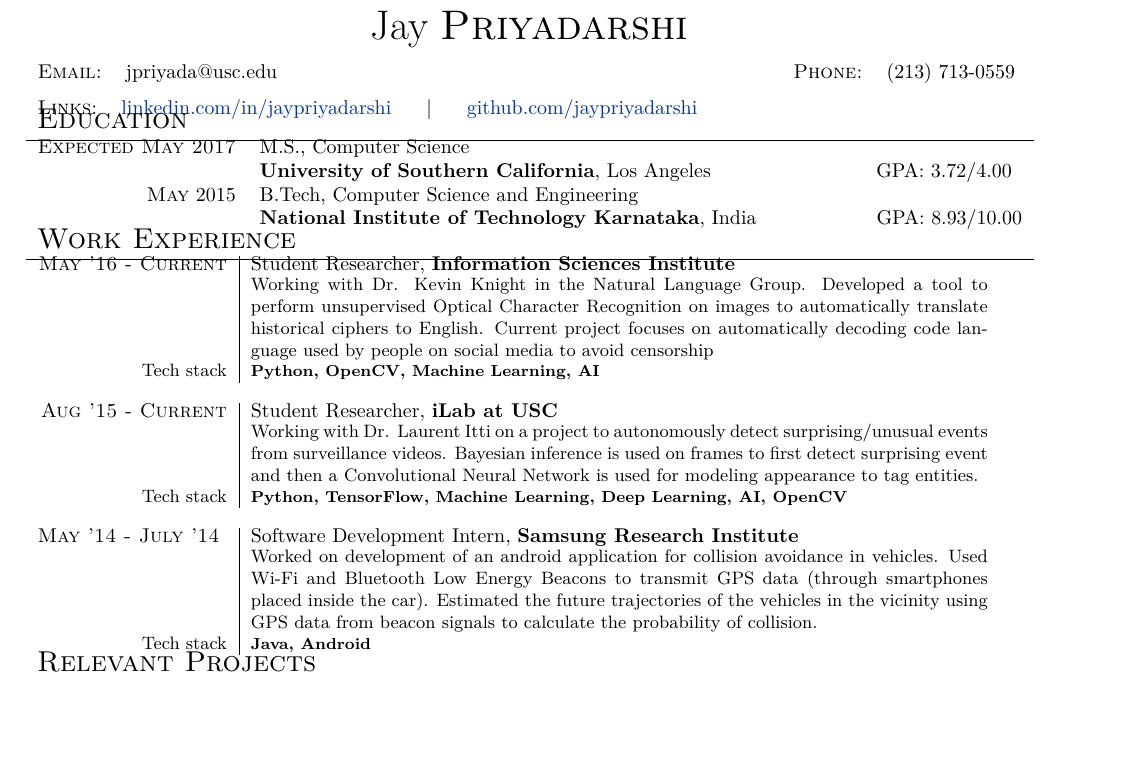
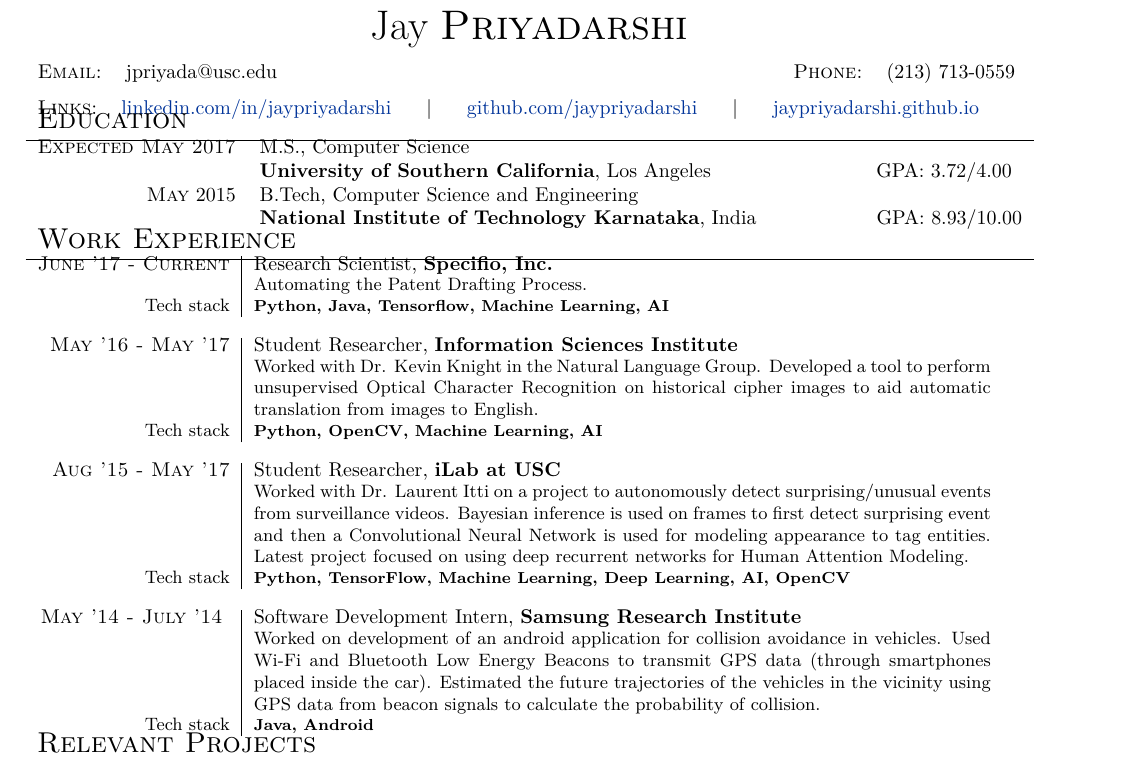
Before and after one commit to jaypriyadarshi/Resume, a LaTeX document (main-pub.tex, which reads Contact.tex, Work.tex): part of the page before the commit and part of page 1 of 2 after it, cut so that both start at the same text, the shorter picture padded with empty space. Compiled offline with XeLaTeX.

Commit message:
update resume

```diff
--- a/Contact.tex
+++ b/Contact.tex
@@ -10,5 +10,6 @@
 %
 \begin{tabular}{rl}
 \textsc{Links:} & \href{http://linkedin.com/in/jaypriyadarshi}{linkedin.com/in/jaypriyadarshi} \hspace{.5cm}|\hspace{.5cm} \href{http://github.com/jaypriyadarshi}{github.com/jaypriyadarshi}
+\hspace{.5cm}|\hspace{.5cm} \href{https://jaypriyadarshi.github.io/}{jaypriyadarshi.github.io}
 \end{tabular}
 \vspace{5pt}
--- a/Work.tex
+++ b/Work.tex
@@ -1,13 +1,18 @@
 \section{Work Experience}
 \renewcommand{\arraystretch}{0.85}% Tighter
 \begin{tabular}{r|p{13cm}}
-\textsc{May '16 - Current} & Student Researcher, \textbf{Information Sciences Institute} \\
-& \small{Working with Dr. Kevin Knight in the Natural Language Group. Developed a tool to perform unsupervised Optical Character Recognition on images to automatically translate historical ciphers to English. Current project focuses on automatically decoding code language used by people on social media to avoid censorship}\\
+\textsc{June '17 - Current} & Research Scientist, \textbf{Specifio, Inc.} \\
+& \small{Automating the Patent Drafting Process.}\\
+\small{Tech stack} &\footnotesize{\textbf{Python, Java, Tensorflow, Machine Learning, AI}} \\
+\multicolumn{2}{c}{} \\
+
+\textsc{May '16 - May '17} & Student Researcher, \textbf{Information Sciences Institute} \\
+& \small{Worked with Dr. Kevin Knight in the Natural Language Group. Developed a tool to perform unsupervised Optical Character Recognition on historical cipher images to aid automatic translation from images to English.}\\
 \small{Tech stack} &\footnotesize{\textbf{Python, OpenCV, Machine Learning, AI}} \\
 \multicolumn{2}{c}{} \\
 
-\textsc{Aug '15 - Current} & Student Researcher, \textbf{iLab at USC} \\
-& \small{Working with Dr. Laurent Itti on a project to autonomously detect surprising/unusual events from surveillance videos. Bayesian inference is used on frames to first detect surprising event and then a Convolutional Neural Network is used for modeling appearance to tag entities.}\\
+\textsc{Aug '15 - May '17} & Student Researcher, \textbf{iLab at USC} \\
+& \small{Worked with Dr. Laurent Itti on a project to autonomously detect surprising/unusual events from surveillance videos. Bayesian inference is used on frames to first detect surprising event and then a Convolutional Neural Network is used for modeling appearance to tag entities. Latest project focused on using deep recurrent networks for Human Attention Modeling.}\\
 \small{Tech stack} &\footnotesize{\textbf{Python, TensorFlow, Machine Learning, Deep Learning, AI, OpenCV}} \\
 \multicolumn{2}{c}{} \\
 
```
Also changed, not shown: Awards.tex (added, +6 -0 lines), main-pub.tex (+4 -1 lines), Technical_Skills.tex (renamed from Technical Skills.tex), 2 other files.
